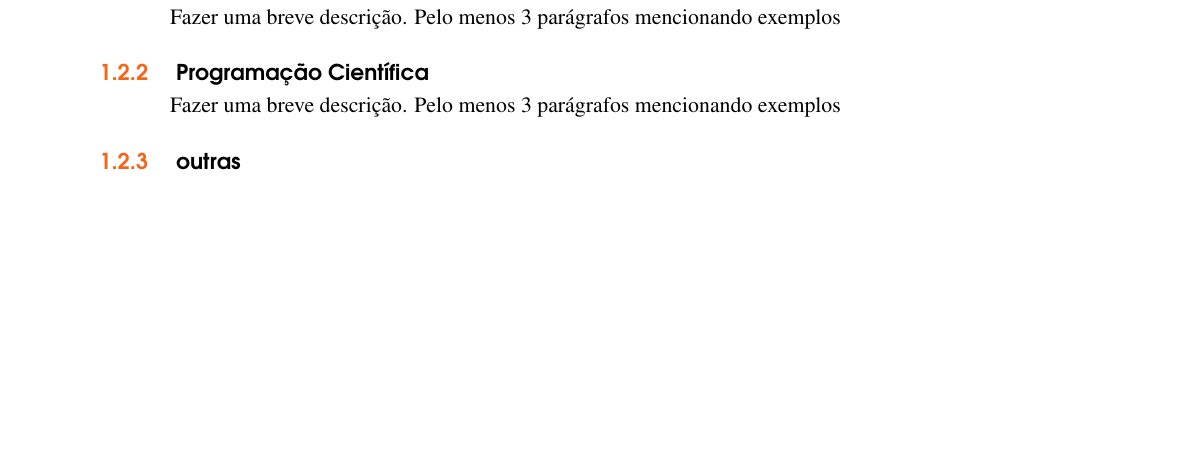
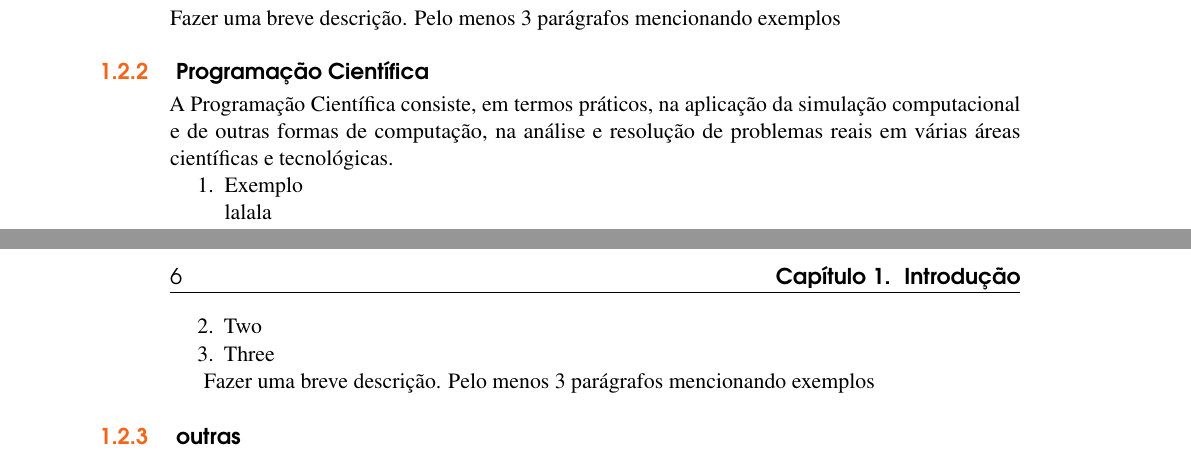
Before and after one commit to Javiercuba/Paradigmas-Kotlin, a LaTeX book (Javier-Ernesto.tex, which reads 01introduc.tex): part of page 5 of 19 before the commit and two parts of pages 5 and 6 of 19 after it, the two joined at a grey line, cut so that both start at the same text, the shorter picture padded with empty space. Compiled offline with pdfLaTeX.

Commit message:
references

```diff
--- a/01introduc.tex
+++ b/01introduc.tex
@@ -36,9 +36,28 @@ Estima-se que com Kotlin a quantidade de código escrito
 cai cerca de 40\% em relação ao Java.
 
 \subsection{ Supercomputa\c{c}\~{a}o}
+
+
+
 Fazer uma breve descri\c{c}\~{a}o. Pelo menos 3 par\'{a}grafos mencionando exemplos
 
 \subsection{ Programa\c{c}\~{a}o Cient\'{\i}fica}
+A Programação Científica
+consiste, em termos práticos, na aplicação da
+simulação computacional e de outras formas de
+computação, na análise e resolução de problemas
+reais em várias áreas científicas e tecnológicas.
+
+
+\begin{enumerate}
+   \item Exemplo
+
+   lalala
+   \item Two
+   \item Three
+\end{enumerate}
+
+
 Fazer uma breve descri\c{c}\~{a}o. Pelo menos 3 par\'{a}grafos mencionando exemplos
 
 \subsection{ outras}
```
Also changed, not shown: 02basicos.tex (+2 -2 lines).
